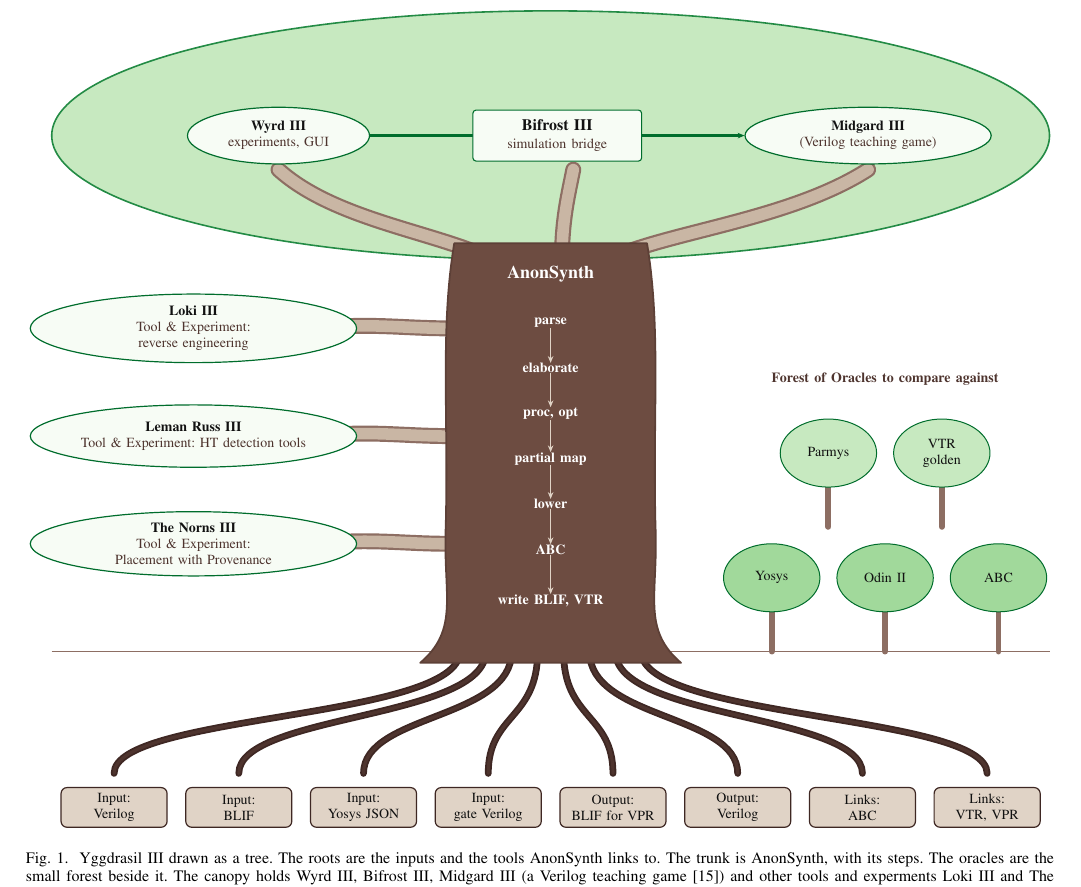
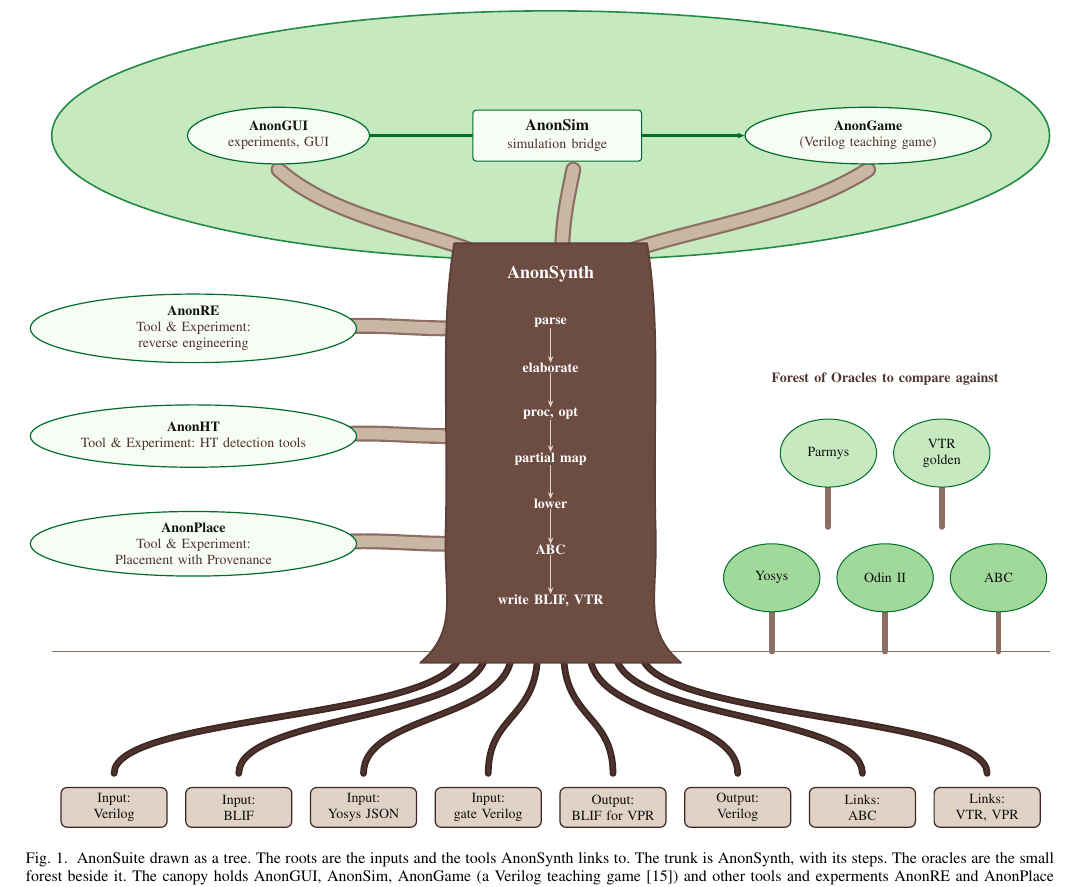
Before and after one commit to drpaj12/odin3, a LaTeX paper (docs/paper/odin3_blind.tex, which reads docs/paper/IMAGE/blind/fig_yggdrasil.tex): part of page 3 of 8, cut at the place of the change. Compiled offline with pdfLaTeX.

Commit message:
paper: blind version renames the suite and tool names
Yggdrasil III, Wyrd III, Loki III, Midgard III, Bifrost III, Leman Russ III
and The Norns III become AnonSuite, AnonGUI, AnonRE, AnonGame, AnonSim,
AnonHT and AnonPlace in odin3_blind.tex and IMAGE/blind/; the Norse-theme
phrases go. make_blind.py checks no themed name is left.

Co-Authored-By: Claude Opus 5.5 <noreply@anthropic.com>
Claude-Session: https://claude.ai/code/session_01A62VDZFXEPRTsZwptzzALQ

```diff
--- a/docs/paper/IMAGE/blind/fig_yggdrasil.tex
+++ b/docs/paper/IMAGE/blind/fig_yggdrasil.tex
@@ -65,12 +65,12 @@
     \draw[->, draw=o3brn3, line width=0.5pt] (st\a.south) -- (st\b.north);
   }
   % ---- canopy pieces ----------------------------------------------------------------------------
-  \node[leaf, text width=22mm, minimum height=10mm] (wyrd) at (-4.8,9.4) {\textbf{Wyrd~III}\\\odinsub{experiments, GUI}};
-  \node[leaf, text width=30mm, minimum height=10mm] (mid) at (5.6,9.4) {\textbf{Midgard~III}\\\odinsub{(Verilog teaching game)}};
+  \node[leaf, text width=22mm, minimum height=10mm] (wyrd) at (-4.8,9.4) {\textbf{AnonGUI}\\\odinsub{experiments, GUI}};
+  \node[leaf, text width=30mm, minimum height=10mm] (mid) at (5.6,9.4) {\textbf{AnonGame}\\\odinsub{(Verilog teaching game)}};
   \draw[->, line width=1.6pt, draw=o3grn8] (wyrd.east) -- (mid.west)
-    node[pos=0.5, box, draw=o3grn8, fill=o3grn1, text width=28mm, minimum height=9mm] {\textbf{Bifrost~III}\\\odinsub{simulation bridge}};
+    node[pos=0.5, box, draw=o3grn8, fill=o3grn1, text width=28mm, minimum height=9mm] {\textbf{AnonSim}\\\odinsub{simulation bridge}};
   % ---- tools and experiments on side branches ---------------------------------------------------------
-  \node[leaf, text width=40mm, minimum height=11mm] (lok) at (-6.3,6.0) {\textbf{Loki~III}\\\odinsub{Tool \& Experiment: reverse engineering}};
-  \node[leaf, text width=40mm, minimum height=11mm] (lr)  at (-6.3,4.1) {\textbf{Leman~Russ~III}\\\odinsub{Tool \& Experiment: HT detection tools}};
-  \node[leaf, text width=40mm, minimum height=11mm] (nor) at (-6.3,2.2) {\textbf{The Norns~III}\\\odinsub{Tool \& Experiment: Placement with Provenance}};
+  \node[leaf, text width=40mm, minimum height=11mm] (lok) at (-6.3,6.0) {\textbf{AnonRE}\\\odinsub{Tool \& Experiment: reverse engineering}};
+  \node[leaf, text width=40mm, minimum height=11mm] (lr)  at (-6.3,4.1) {\textbf{AnonHT}\\\odinsub{Tool \& Experiment: HT detection tools}};
+  \node[leaf, text width=40mm, minimum height=11mm] (nor) at (-6.3,2.2) {\textbf{AnonPlace}\\\odinsub{Tool \& Experiment: Placement with Provenance}};
 \end{tikzpicture}
--- a/docs/paper/odin3_blind.tex
+++ b/docs/paper/odin3_blind.tex
@@ -88,7 +88,7 @@
 \begin{figure*}[t]
 \centering
 \odinfit{\textwidth}{\input{IMAGE/blind/fig_yggdrasil}}
-\caption{Yggdrasil~III drawn as a tree. The roots are the inputs and the tools AnonSynth links to. The trunk is AnonSynth, with its steps. The oracles are the small forest beside it. The canopy holds Wyrd~III, Bifrost~III, Midgard~III (a Verilog teaching game~\cite{anon04}) and other tools and experments Loki~III and The Norns~III (placement~\cite{anon07}).}
+\caption{AnonSuite drawn as a tree. The roots are the inputs and the tools AnonSynth links to. The trunk is AnonSynth, with its steps. The oracles are the small forest beside it. The canopy holds AnonGUI, AnonSim, AnonGame (a Verilog teaching game~\cite{anon04}) and other tools and experments AnonRE and AnonPlace (placement~\cite{anon07}).}
 \label{fig:yggdrasil}
 \end{figure*}
 
```
Also changed, not shown: docs/paper/IMAGE/blind/fig_yggdrasil.tex (6 more changed lines), docs/paper/odin3_blind.tex (12 more changed lines), 1 other file.
